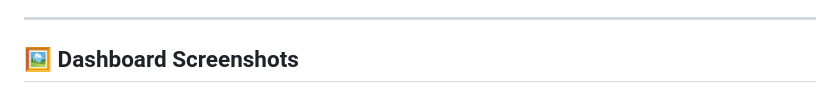
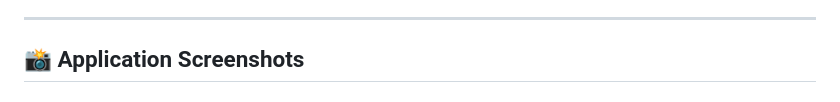
Before and after one commit to krunaljadhav/MedRoute-AI-Intelligent-Hospital-Allocation-System, a Markdown page: README.md, the part around one of its changes. GitHub-like rendering.

Commit message:
Revise dashboard section and update screenshots
Updated section titles and added new screenshots.

```diff
--- a/README.md
+++ b/README.md
@@ -36,5 +36,5 @@ The solution focuses on:
 - ⚠️ Severity-based medical guidance
 
 ---
-## 🖼 Dashboard Screenshots
+## 📸 Application Screenshots
 
```
Also changed, not shown: other parts of README.md (+17 -7 lines).
